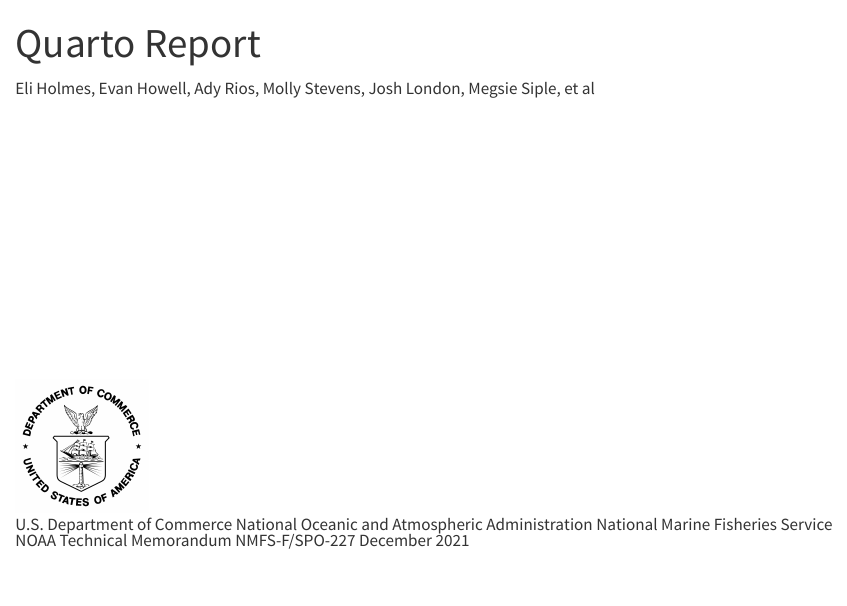
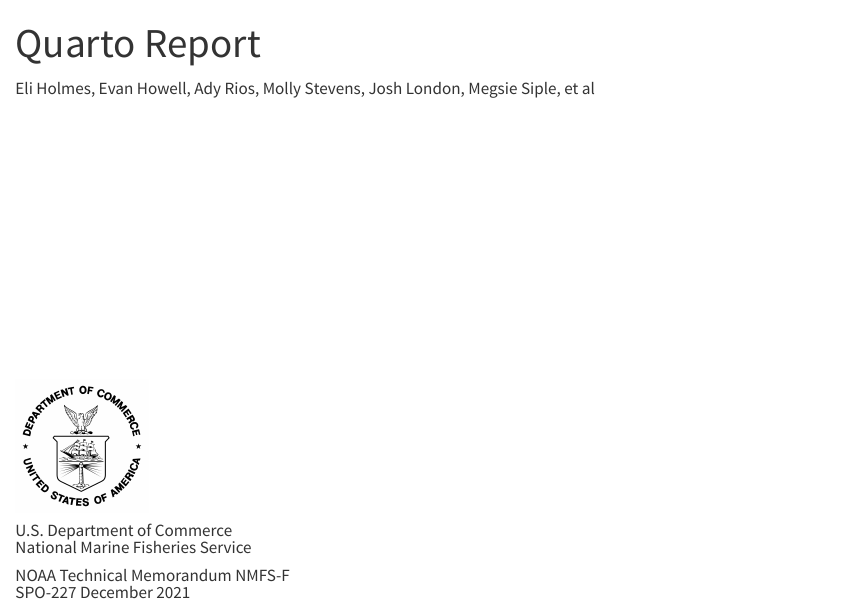
Before and after one commit to RVerse-Tutorials/QuartoReport_SE, a Quarto document (index.qmd): the page in a window 1100 px wide, from its top. Rendered offline with R 4.5, knitr and Pandoc in place of Quarto, with nearby package versions; drawn as R Markdown's standard HTML page in place of the format the file asks for.

Commit message:
tighten title page text

```diff
--- a/index.qmd
+++ b/index.qmd
@@ -17,11 +17,11 @@ Eli Holmes, Evan Howell, Ady Rios, Molly Stevens, Josh London, Megsie Siple, et
 
 ![](images/doc-logo.png){fig-align="left" width="132"}
 
-::: {style="line-height: .3"}
-U.S. Department of Commerce
-National Oceanic and Atmospheric Administration
-National Marine Fisheries Service
+::: {style="line-height: 1"}
+U.S. Department of Commerce \
+National Marine Fisheries Service	\
 
-NOAA Technical Memorandum NMFS-F/SPO-227
+NOAA Technical Memorandum NMFS-F \
+SPO-227
 December 2021
 :::
```
Also changed, not shown: 2 other files.
